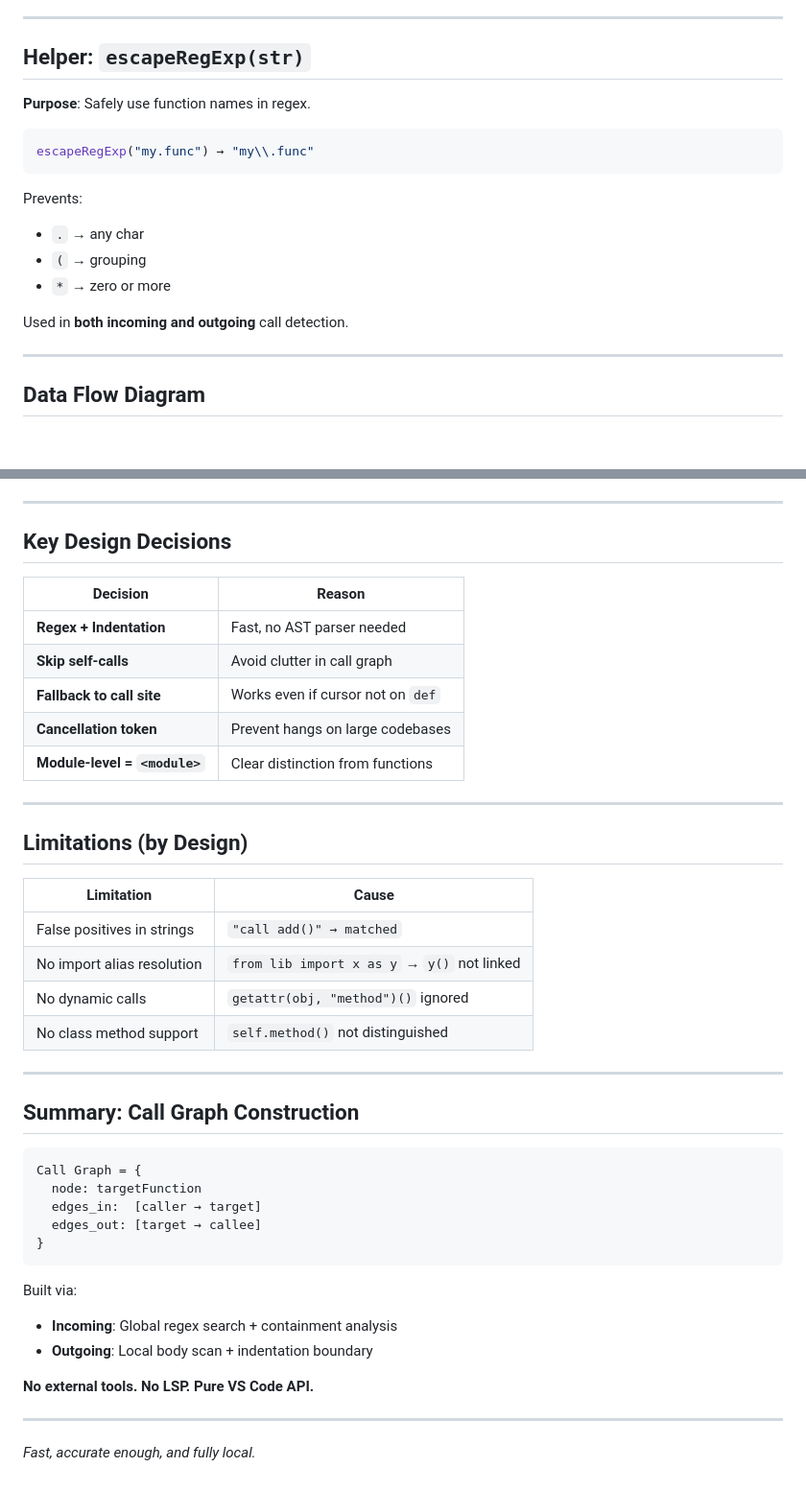
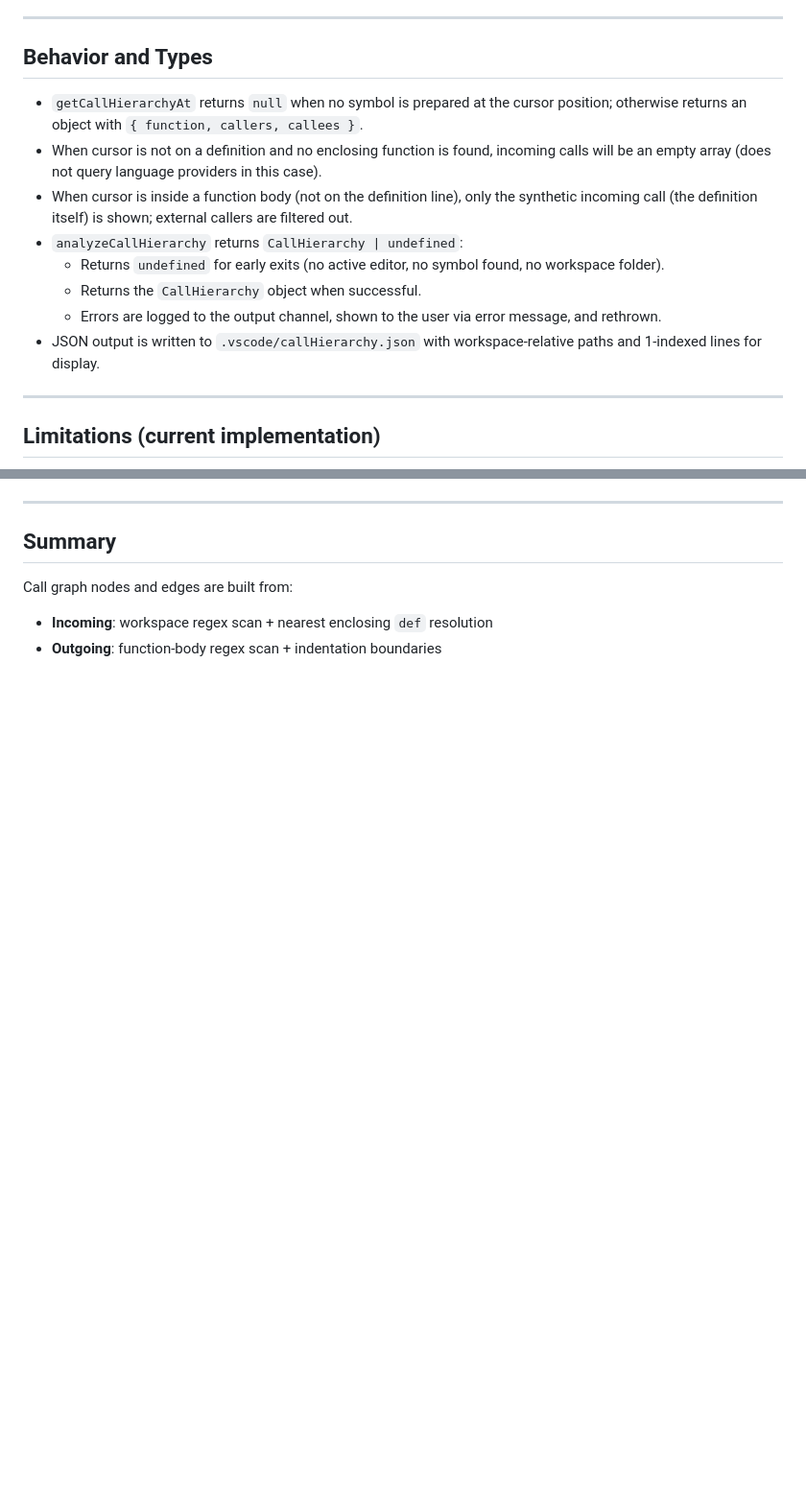
Before and after one commit to EagleZhen/thought-flow, a Markdown page: docs/analyzer.md, 2 parts joined by grey strips. Shown: that part at 96% size. Drawn GitHub-style; blank space fills up the shorter version.

````diff
--- a/docs/analyzer.md
+++ b/docs/analyzer.md
@@ -135,22 +121,18 @@ while next line has indent > def_indent → still in function
 
 ---
 
-## Helper: `escapeRegExp(str)`
+## Behavior and Types
 
-**Purpose**: Safely use function names in regex.
-
-```ts
-escapeRegExp("my.func") → "my\\.func"
-```
-
-Prevents:
-- `.` → any char
-- `(` → grouping
-- `*` → zero or more
-
-Used in **both incoming and outgoing** call detection.
+- `getCallHierarchyAt` returns `null` when no symbol is prepared at the cursor position; otherwise returns an object with `{ function, callers, callees }`.
+- When cursor is not on a definition and no enclosing function is found, incoming calls will be an empty array (does not query language providers in this case).
+- When cursor is inside a function body (not on the definition line), only the synthetic incoming call (the definition itself) is shown; external callers are filtered out.
+- `analyzeCallHierarchy` returns `CallHierarchy | undefined`:
+  - Returns `undefined` for early exits (no active editor, no symbol found, no workspace folder).
+  - Returns the `CallHierarchy` object when successful.
+  - Errors are logged to the output channel, shown to the user via error message, and rethrown.
+- JSON output is written to `.vscode/callHierarchy.json` with workspace-relative paths and 1-indexed lines for display.
 
 ---
 
-## Data Flow Diagram
+## Limitations (current implementation)
 
@@ -184,45 +144,9 @@ graph LR
 
 ---
 
-## Key Design Decisions
+## Summary
 
-| Decision | Reason |
-|--------|--------|
-| **Regex + Indentation** | Fast, no AST parser needed |
-| **Skip self-calls** | Avoid clutter in call graph |
-| **Fallback to call site** | Works even if cursor not on `def` |
-| **Cancellation token** | Prevent hangs on large codebases |
-| **Module-level = `<module>`** | Clear distinction from functions |
+Call graph nodes and edges are built from:
 
----
-
-## Limitations (by Design)
-
-| Limitation | Cause |
-|----------|-------|
-| False positives in strings | `"call add()" → matched` |
-| No import alias resolution | `from lib import x as y` → `y()` not linked |
-| No dynamic calls | `getattr(obj, "method")()` ignored |
-| No class method support | `self.method()` not distinguished |
-
----
-
-## Summary: Call Graph Construction
-
-```ts
-Call Graph = {
-  node: targetFunction
-  edges_in:  [caller → target]
-  edges_out: [target → callee]
-}
-```
-
-Built via:
-- **Incoming**: Global regex search + containment analysis
-- **Outgoing**: Local body scan + indentation boundary
-
-**No external tools. No LSP. Pure VS Code API.**
-
----
-
-*Fast, accurate enough, and fully local.*
+- **Incoming**: workspace regex scan + nearest enclosing `def` resolution
+- **Outgoing**: function-body regex scan + indentation boundaries
````
Also changed, not shown: other parts of docs/analyzer.md (+93 -129 lines).
